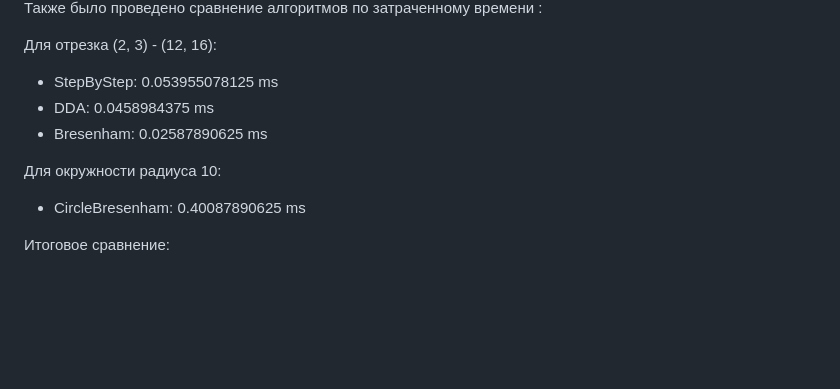
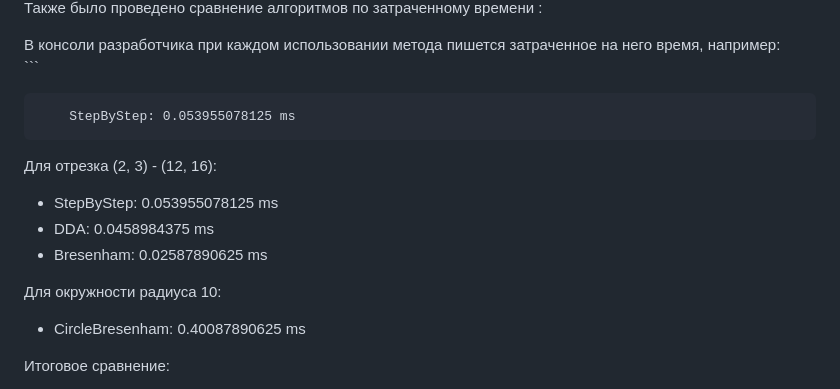
Before and after one commit to IraTukay/ComputerGraphicLab, a Markdown page: Lab3/README.md, the part around one of its changes. Rendered like a GitHub page; blank space fills up the shorter version.

````diff
--- a/Lab3/README.md
+++ b/Lab3/README.md
@@ -45,4 +52,10 @@
 Также было проведено сравнение алгоритмов по затраченному времени :
+
+В консоли разработчика при каждом использовании метода пишется затраченное на него время, например:
+        ```
+
+        StepByStep: 0.053955078125 ms
+
 
 
 Для отрезка (2, 3) - (12, 16):
@@ -51,6 +64,7 @@
    * Bresenham: 0.02587890625 ms
 
 Для окружности радиуса 10:
+
    * CircleBresenham: 0.40087890625 ms
 
 Итоговое сравнение:
````
Also changed, not shown: other parts of Lab3/README.md (+7 -0 lines).
